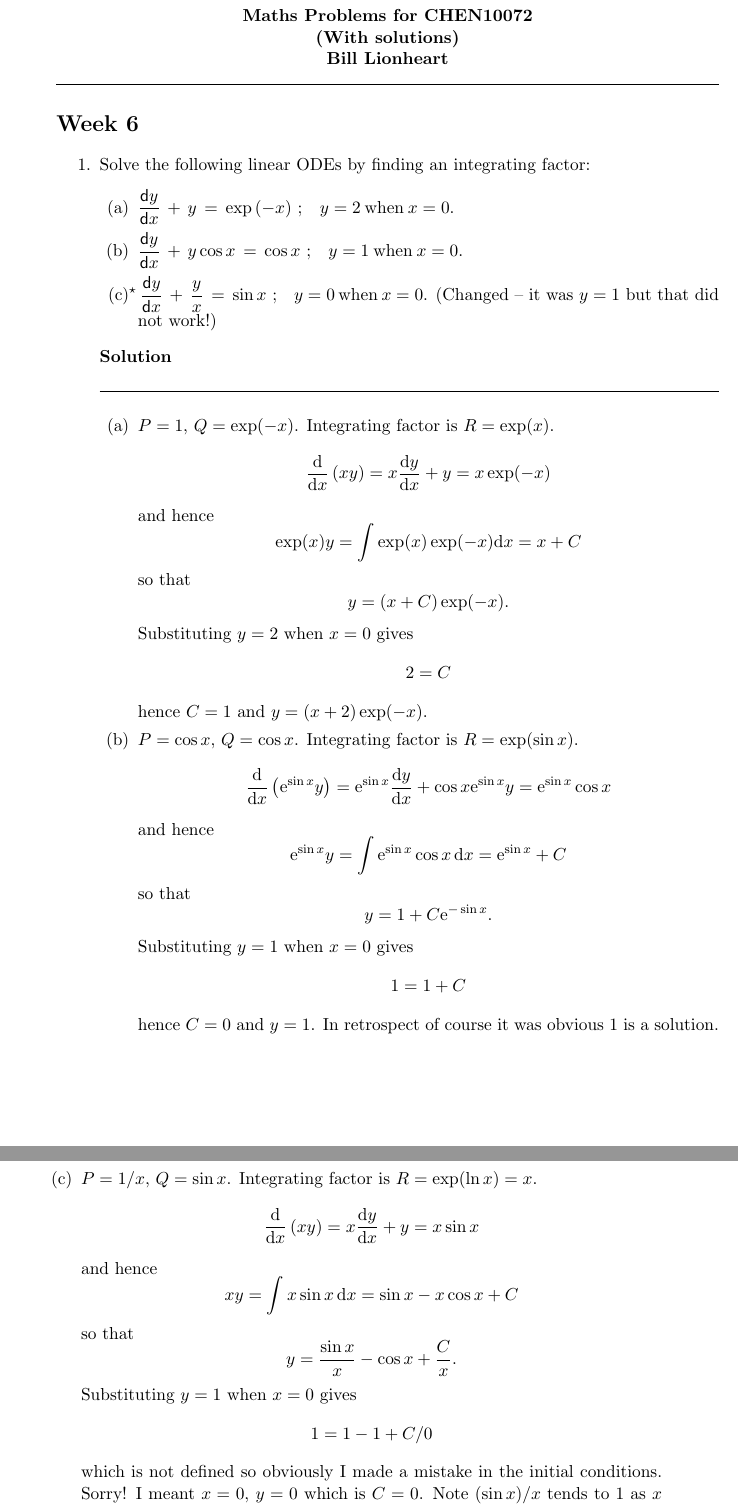
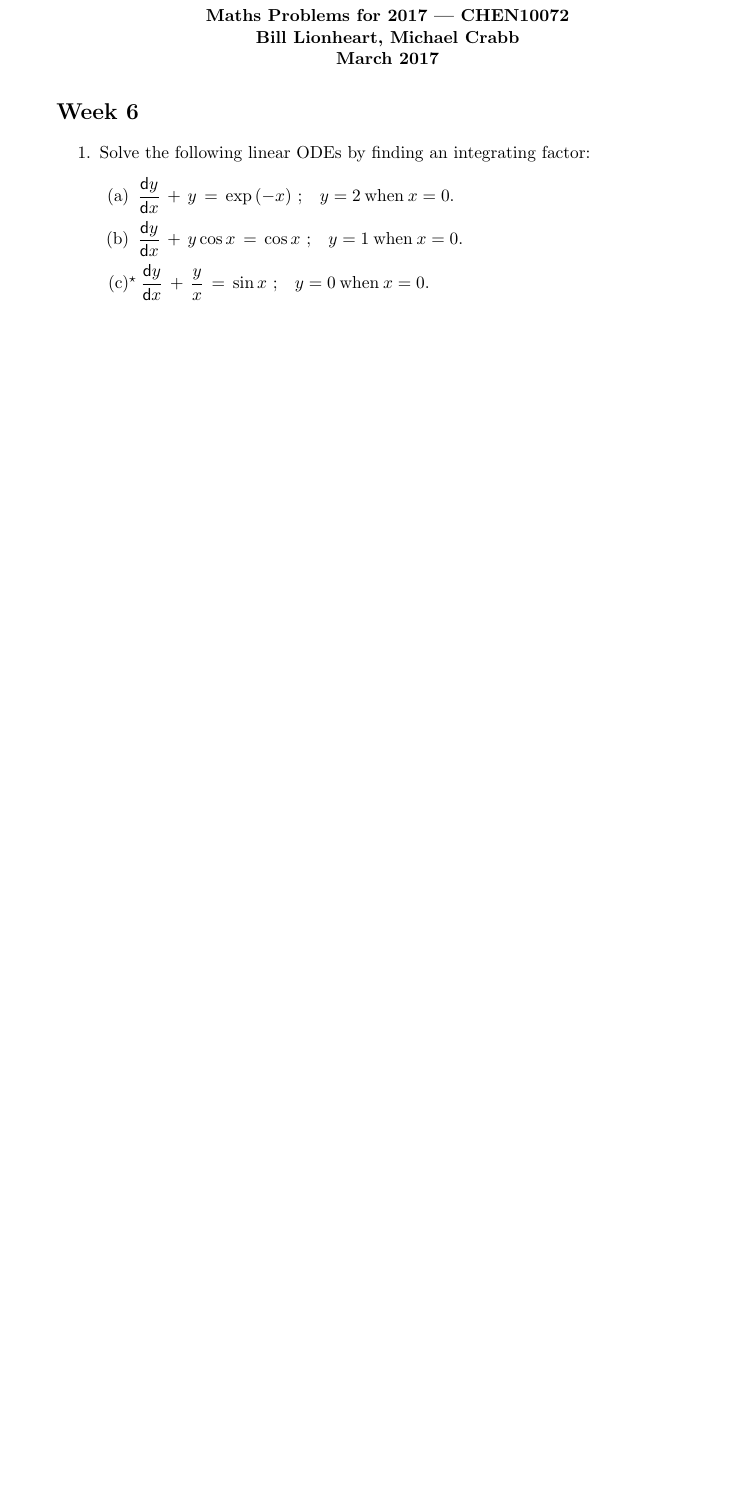
Before and after one commit to billlion/mathschemeng, a LaTeX document (week06.tex): two parts of pages 1 and 2 of 2 before the commit and part of the page after it, the two joined at a grey line, cut so that both start at the same text, the shorter picture padded with empty space. Compiled offline with pdfLaTeX.

Commit message:
Add files via upload
Week 6 removed comment in Qu. 1c

```diff
--- a/week06.tex
+++ b/week06.tex
@@ -53,13 +53,17 @@ geometry}                % See geometry.pdf to learn the layout options. There a
 
 %% Change this boolean to true to compile solutions.
 \newboolean{mynotes}
-\input{notesflag}
-%\setboolean{mynotes}{true}
+\setboolean{mynotes}{false}
 
 %%---------------------------------------------------------------------------------------
 \begin{document}
 
-\input{heading}
+\begin{center}
+{\bf Maths Problems for 2017 | CHEN10072 \\
+Bill Lionheart, Michael Crabb\\
+ March 2017}
+\end{center}
+
 
 %%---------------------------------------------------------------------------------------
 
@@ -73,7 +77,7 @@ Solve the following linear ODEs by finding an  integrating factor:
 	\begin{enumerate}
 	\item  $\displaystyle{ \frac{\dif y}{\dif x}\,+\,y\,=\,\exp{(-x)}}$ ; \ \  $y=2\> \mathrm{when} \> x=0$.
 	\item  $\displaystyle{ \frac{\dif y}{\dif x}\,+\,y \cos x\,=\,\cos{x}}$ ; \ \  $y=1\> \mathrm{when} \> x=0$.
-	\item\tough  $\displaystyle{ \frac{\dif y}{\dif x}\,+\,\frac{y}{x}\,=\,\sin{x}}$ ; \ \ $y=0\> \mathrm{when} \>x=0$. (Changed -- it was $y=1$ but that did not work!)
+	\item\tough  $\displaystyle{ \frac{\dif y}{\dif x}\,+\,\frac{y}{x}\,=\,\sin{x}}$ ; \ \ $y=0\> \mathrm{when} \>x=0$.% (Changed -- it was $y=1$ but that did not work!)
 	\end{enumerate}
 
 \ifthenelse{\boolean{mynotes}}{
```
Also changed, not shown: week06.pdf (added), week06_solns.pdf (added).
